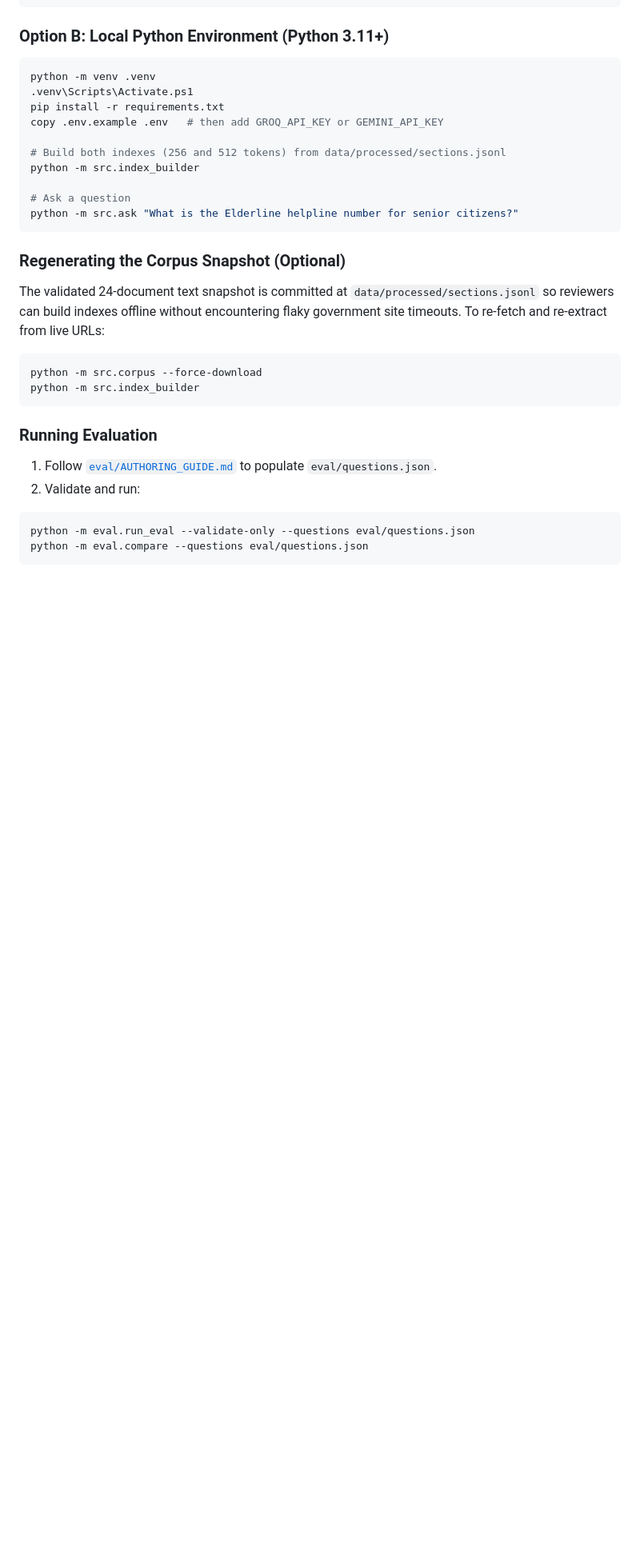
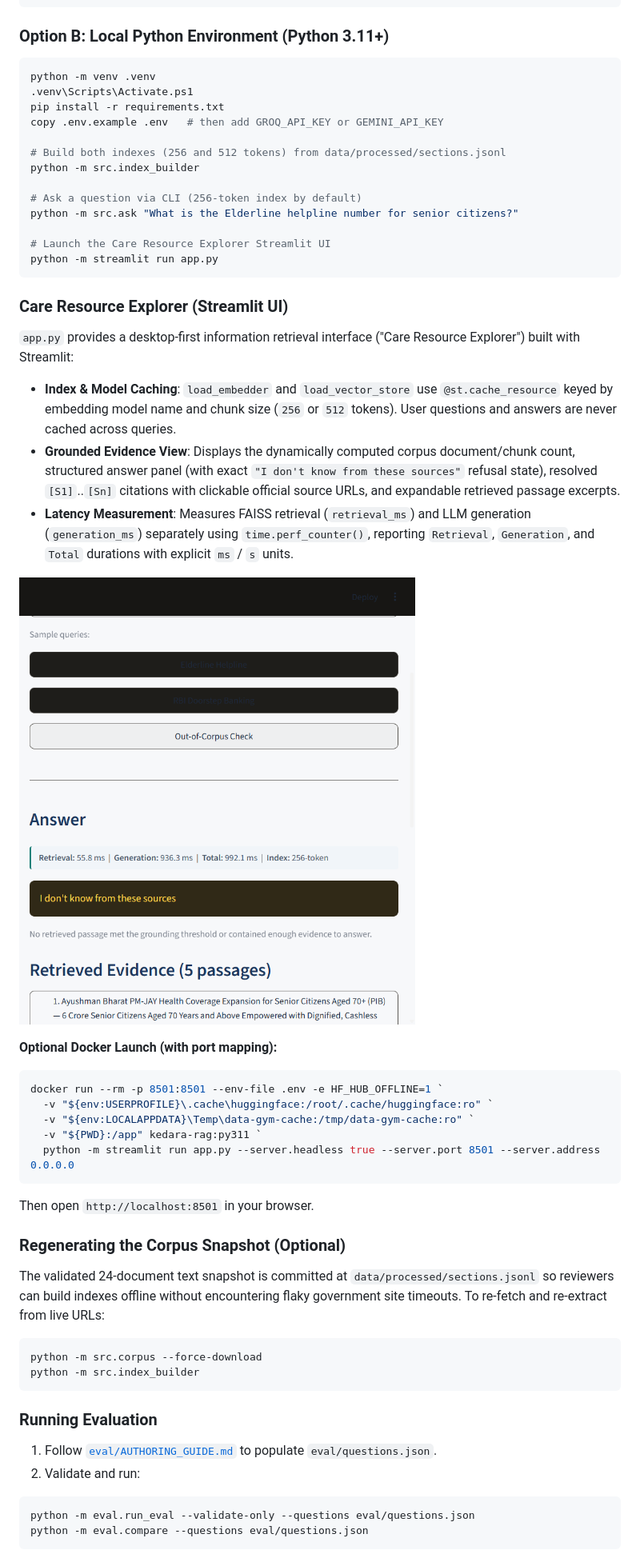
Before and after one commit to Yogendra-A/Kedara_Take-Home-Assignment, a Markdown page: README.md, the part around one of its changes. Shown at 80% size. Rendered like a GitHub page; pictures changed too: docs/ui_screenshot.png (added); blank space fills up the shorter version.

Commit message:
feat: add minimal Care Resource Explorer Streamlit UI with tests and docs

````diff
--- a/README.md
+++ b/README.md
@@ -78,9 +79,32 @@ copy .env.example .env   # then add GROQ_API_KEY or GEMINI_API_KEY
 # Build both indexes (256 and 512 tokens) from data/processed/sections.jsonl
 python -m src.index_builder
 
-# Ask a question
+# Ask a question via CLI (256-token index by default)
 python -m src.ask "What is the Elderline helpline number for senior citizens?"
+
+# Launch the Care Resource Explorer Streamlit UI
+python -m streamlit run app.py
 ```
+
+### Care Resource Explorer (Streamlit UI)
+
+`app.py` provides a desktop-first information retrieval interface ("Care Resource Explorer") built with Streamlit:
+- **Index & Model Caching**: `load_embedder` and `load_vector_store` use `@st.cache_resource` keyed by embedding model name and chunk size (`256` or `512` tokens). User questions and answers are never cached across queries.
+- **Grounded Evidence View**: Displays the dynamically computed corpus document/chunk count, structured answer panel (with exact `"I don't know from these sources"` refusal state), resolved `[S1]`..`[Sn]` citations with clickable official source URLs, and expandable retrieved passage excerpts.
+- **Latency Measurement**: Measures FAISS retrieval (`retrieval_ms`) and LLM generation (`generation_ms`) separately using `time.perf_counter()`, reporting `Retrieval`, `Generation`, and `Total` durations with explicit `ms` / `s` units.
+
+![Care Resource Explorer UI](docs/ui_screenshot.png)
+
+**Optional Docker Launch (with port mapping):**
+
+```powershell
+docker run --rm -p 8501:8501 --env-file .env -e HF_HUB_OFFLINE=1 `
+  -v "${env:USERPROFILE}\.cache\huggingface:/root/.cache/huggingface:ro" `
+  -v "${env:LOCALAPPDATA}\Temp\data-gym-cache:/tmp/data-gym-cache:ro" `
+  -v "${PWD}:/app" kedara-rag:py311 `
+  python -m streamlit run app.py --server.headless true --server.port 8501 --server.address 0.0.0.0
+```
+Then open `http://localhost:8501` in your browser.
 
 ### Regenerating the Corpus Snapshot (Optional)
 
````
Also changed, not shown: other parts of README.md (+1 -0 lines), 3 other files.
